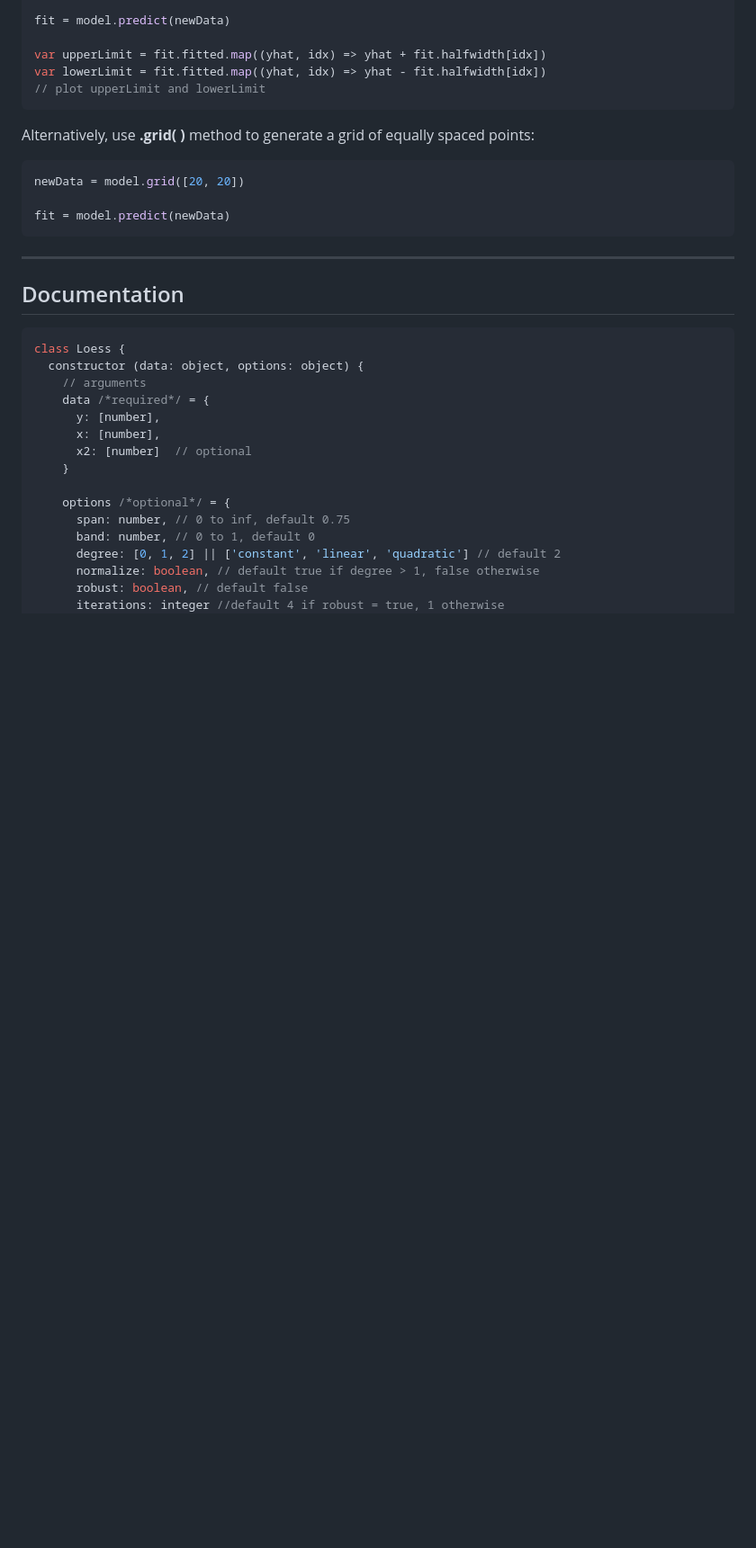
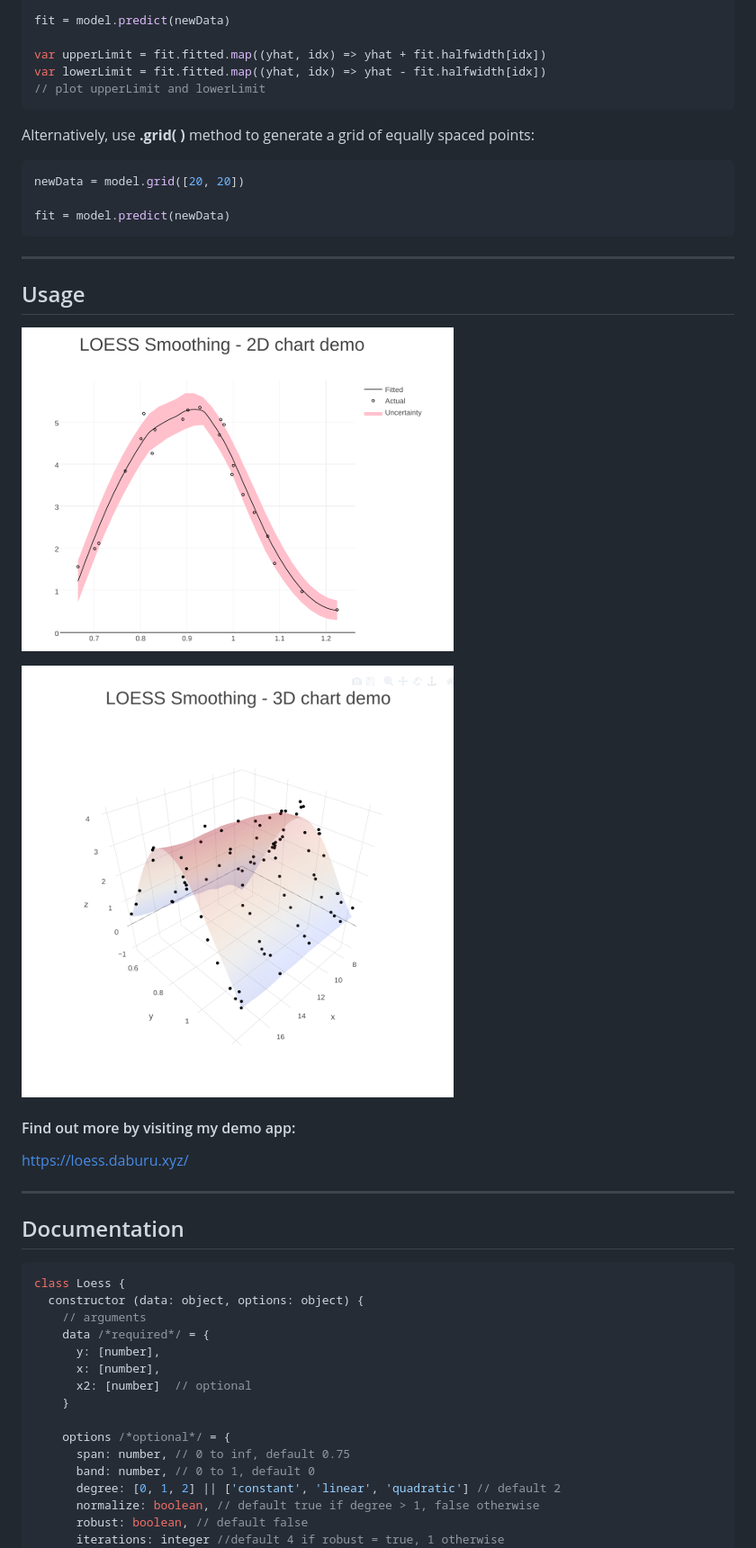
Before and after one commit to yongjun21/loess, a Markdown page: README.md, the part around the change. Shown at 90% size. GitHub-like rendering; pictures changed too: img/screenshot1.png (added), img/screenshot2.png (added); blank space fills up the shorter version.

Commit message:
Added screenshots and link to demo app

````diff
--- a/README.md
+++ b/README.md
@@ -48,6 +48,17 @@ newData = model.grid([20, 20])
 
 fit = model.predict(newData)
 ```
+
+***
+
+## Usage
+
+![screenshot1](./img/screenshot1.png)
+
+![screenshot2](./img/screenshot2.png)
+
+#### Find out more by visiting my demo app: <br>
+[https://loess.daburu.xyz/](https://loess.daburu.xyz/)
 
 ***
 
````
Also changed, not shown: 4 other files.
